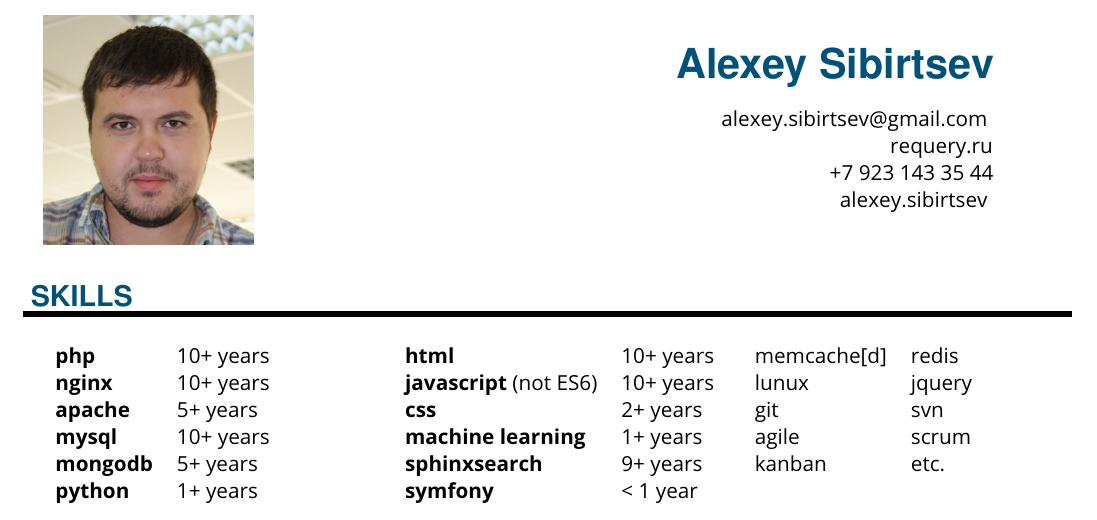
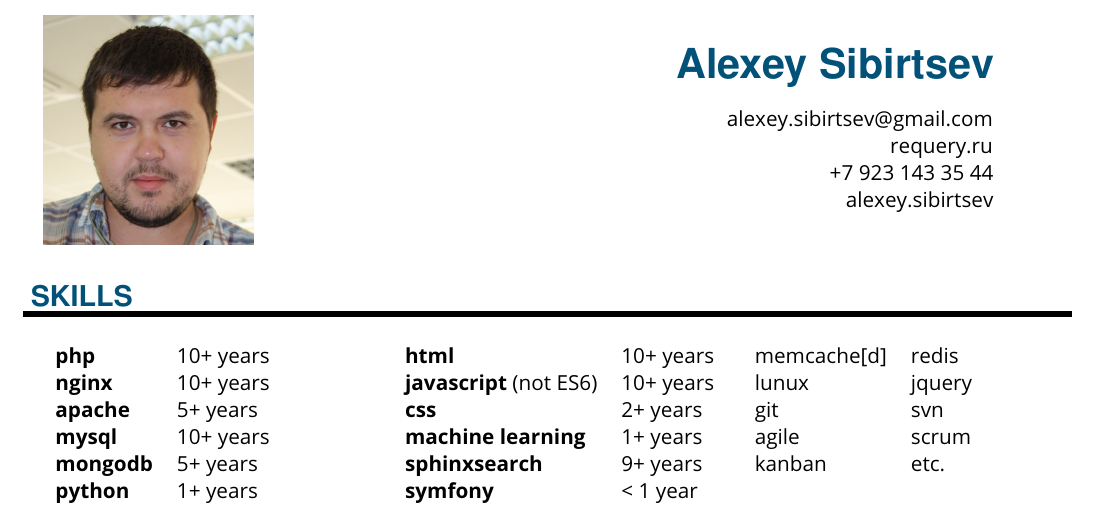
Before and after one commit to Sibirtsev/cv, a LaTeX document (main.tex): part of the page, cut so that both start at the same text. Compiled offline with pdfLaTeX.

Commit message:
escape new lines

```diff
--- a/main.tex
+++ b/main.tex
@@ -9,13 +9,13 @@
    \sepspace
    \noindent
 
-   \hfill \MyEmail{alexey.sibirtsev@gmail.com}
+   \hfill \MyEmail{alexey.sibirtsev@gmail.com}%
 
-   \hfill \href{http://requery.ru}{requery.ru}
+   \hfill \href{http://requery.ru}{requery.ru}%
 
-   \hfill +7 923 143 35 44
+   \hfill +7 923 143 35 44%
 
-   \hfill \MySkype{alexey.sibirtsev}
+   \hfill \MySkype{alexey.sibirtsev}%
 \end{minipage}
 
 
```
Also changed, not shown: eucv.cls (+1 -1 lines), main.pdf.
